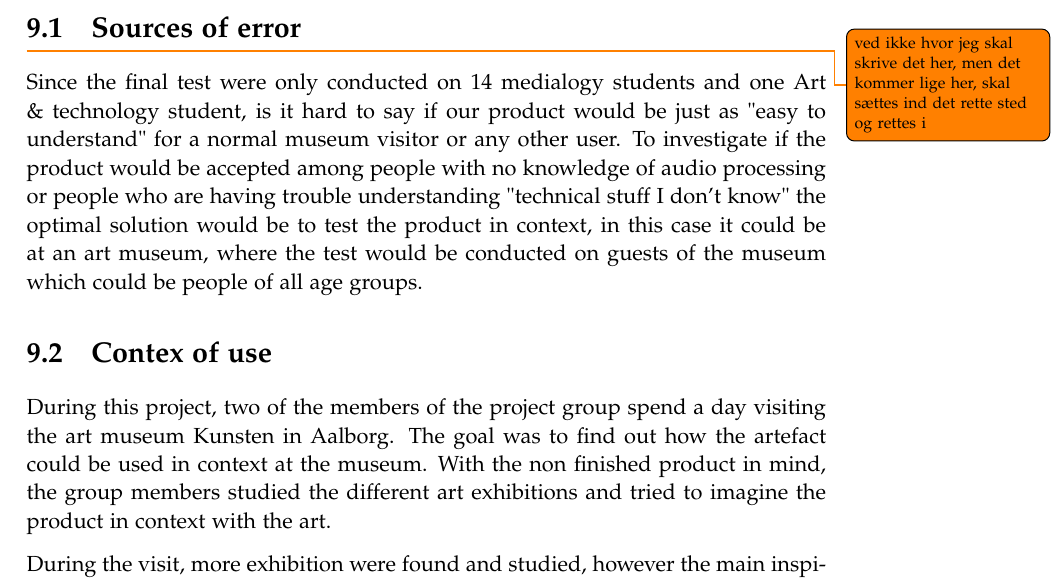
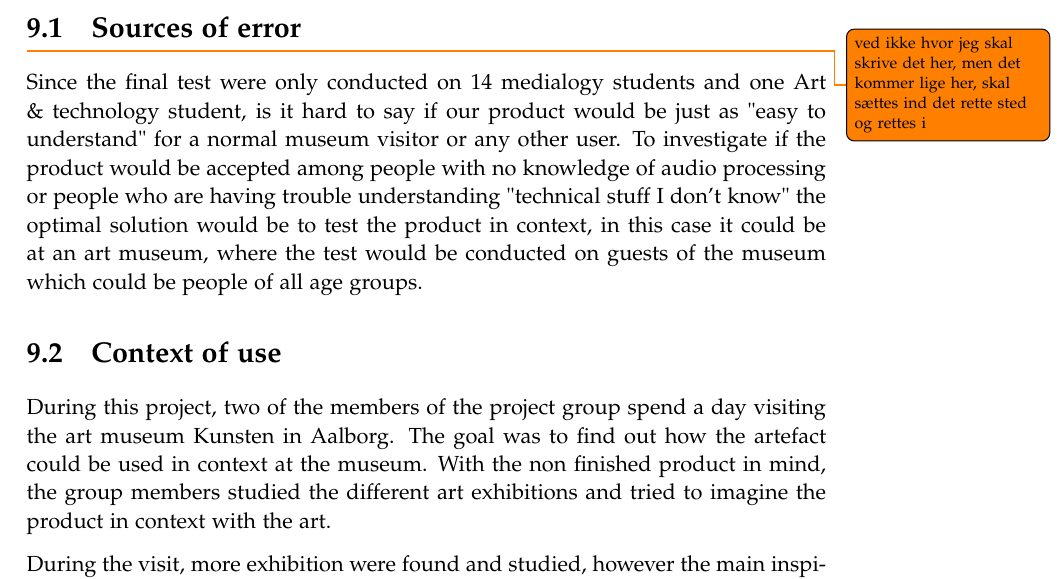
Before and after one commit to kaas-/MightyMuffins-Report, a LaTeX thesis (master.tex, which reads sections/discussion.tex): part of page 61 of 69, cut so that both start at the same text. Compiled offline with pdfLaTeX.

Commit message:
lille shit

```diff
--- a/sections/discussion.tex
+++ b/sections/discussion.tex
@@ -7,7 +7,7 @@ This chapter contains discussion of the entire project
 \todo{ ved ikke hvor jeg skal skrive det her, men det kommer lige her, skal sættes ind det rette sted og rettes i}
  Since the final test were only conducted on 14 medialogy students and one Art \& technology student, is it hard to say if our product would be just as "easy to understand" for a normal museum visitor or any other user. To investigate if the product would be accepted among people with no knowledge of audio processing or people who are having trouble understanding "technical stuff I don't know" the optimal solution would be to test the product in context, in this case it could be at an art museum, where the test would be conducted on guests of the museum which could be people of all age groups.
 
- \section{Contex of use}
+\section{Context of use}
 During this project, two of the members of the project group spend a day visiting the art museum Kunsten in Aalborg. The goal was to find out how the artefact could be used in context at the museum. With the non finished product in mind, the group members studied the different art exhibitions and tried to imagine the product in context with the art.
 
 During the visit, more exhibition were found and studied, however the main inspiration for context of use were limited to three pictures \ref{Fig:Kblod} , \ref{Fig:aftryk} and \ref{Fig:aftryk} These images were used to create sketches of the project artefact as a set up in an art museum as seen in \ref{Fig:productsetupsketch}
```
Also changed, not shown: sections/discussion.tex (1 more changed lines).
